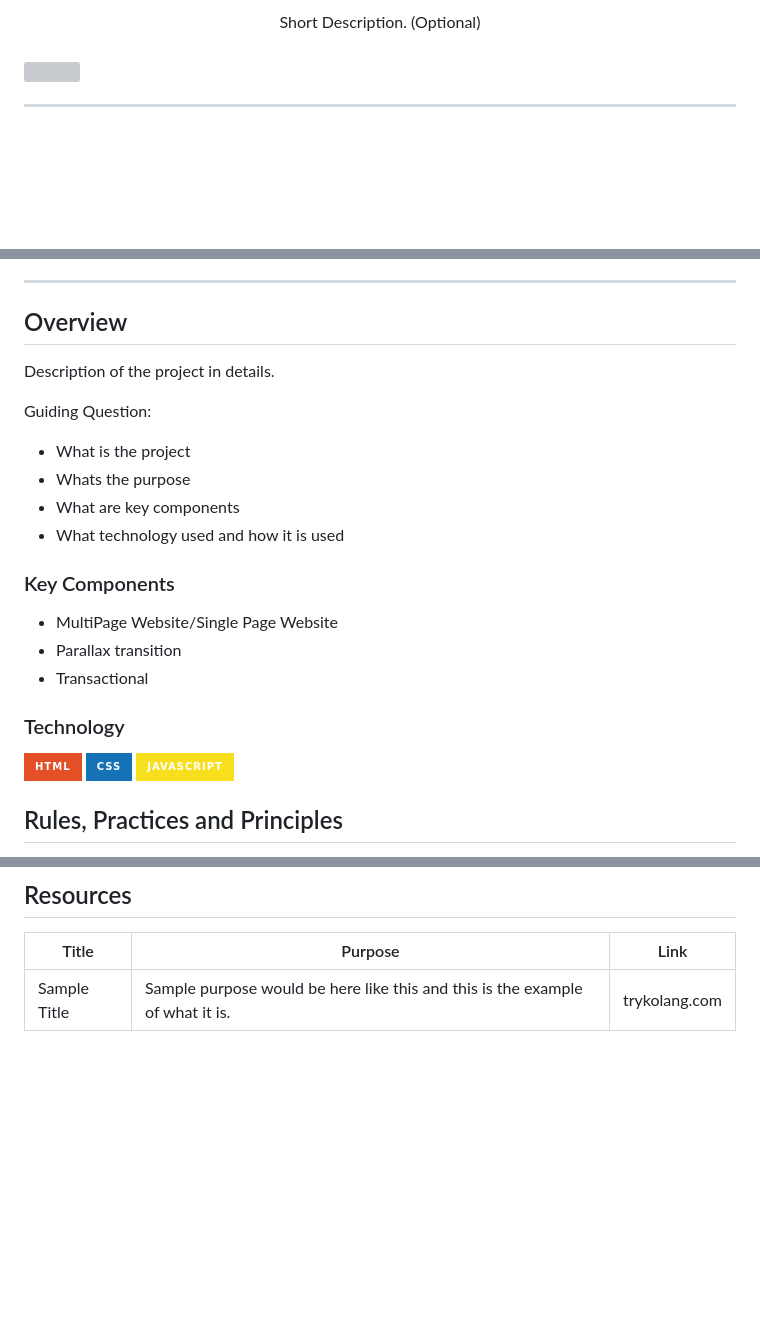
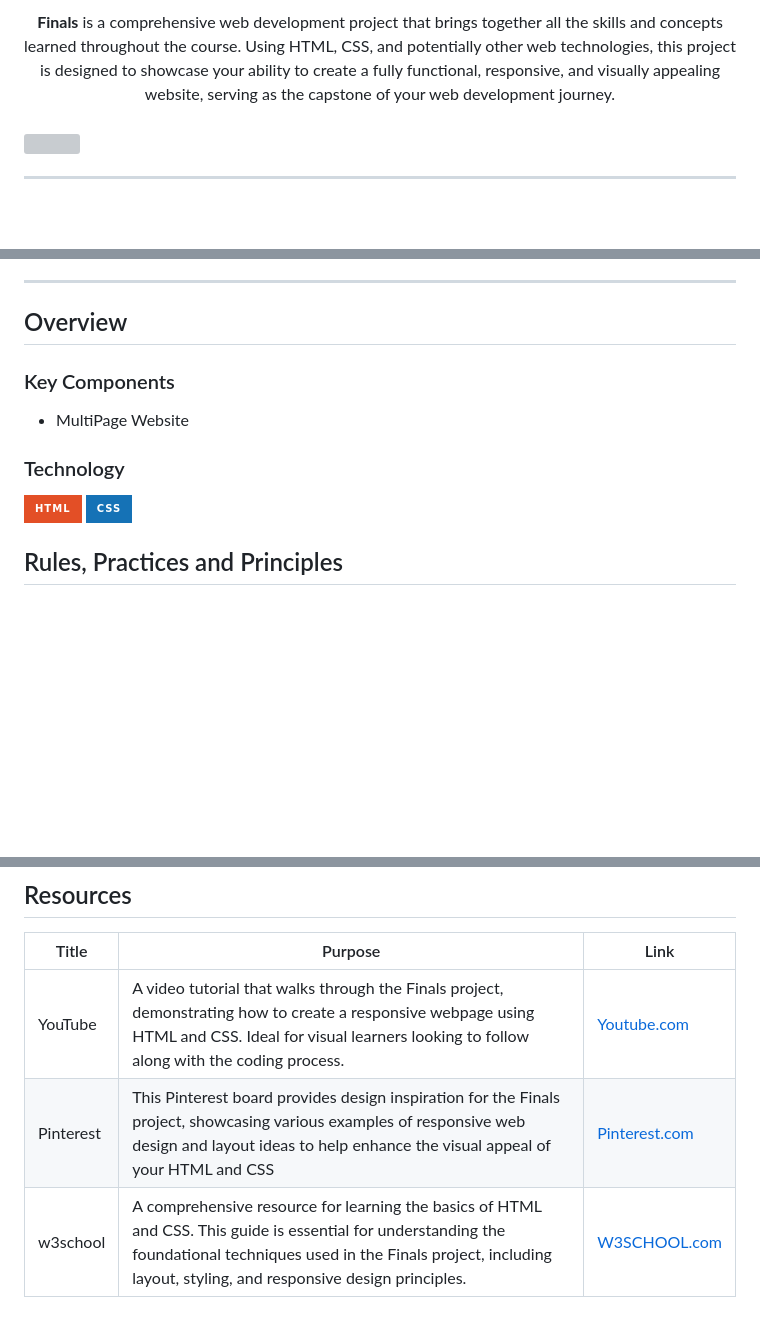
Before and after one commit to Gerica061905/WD-finals, a Markdown page: readme.md, 3 parts joined by grey strips. Rendered like a GitHub page; badges without logos; blank space fills up the shorter version; grey boxes are pictures that could not be loaded.

Commit message:
Merge branch 'main' of https://github.com/Gerica061905/WD-finals

```diff
--- a/readme.md
+++ b/readme.md
@@ -13,7 +13,7 @@
 </div>
 <!-- TODO: Make a short description -->
 <div align="center">
-  Short Description. (Optional)
+ <b> Finals</b> is a comprehensive web development project that brings together all the skills and concepts learned throughout the course. Using HTML, CSS, and potentially other web technologies, this project is designed to showcase your ability to create a fully functional, responsive, and visually appealing website, serving as the capstone of your web development journey.
 </div>
 
 <br />
@@ -57,26 +57,24 @@
 
 <!-- TODO: To be changed -->
 <!-- The following are just sample -->
-Description of the project in details.
 
-Guiding Question:
+
+<!-- Guiding Question:
 - What is the project
 - Whats the purpose
 - What are key components
-- What technology used and how it is used
+- What technology used and how it is used -->
 
 ### Key Components
 <!-- TODO: List of Key Components -->
 <!-- The following are just sample -->
-- MultiPage Website/Single Page Website
-- Parallax transition
-- Transactional
+- MultiPage Website
 
 ### Technology
 <!-- TODO: List of Technology Used -->
 ![HTML](https://img.shields.io/badge/HTML-E34F26?style=for-the-badge&logo=html5&logoColor=white)
 ![CSS](https://img.shields.io/badge/CSS-1572B6?style=for-the-badge&logo=css3&logoColor=white)
-![JavaScript](https://img.shields.io/badge/JavaScript-F7DF1E?style=for-the-badge&logo=javascript&logoColor=white)
+<!-- ![JavaScript](https://img.shields.io/badge/JavaScript-F7DF1E?style=for-the-badge&logo=javascript&logoColor=white) -->
 
 ## Rules, Practices and Principles
 1. Always use `WD-` in the front of the Title of the Project for the Subject followed by your custom naming.
@@ -117,4 +115,6 @@ WD-ProjectName
 <!-- TODO: Add References -->
 | Title | Purpose | Link |
 |-|-|-|
-| Sample Title | Sample purpose would be here like this and this is the example of what it is. | trykolang.com |
+| YouTube | A video tutorial that walks through the Finals project, demonstrating how to create a responsive webpage using HTML and CSS. Ideal for visual learners looking to follow along with the coding process. |[Youtube.com](https://www.youtube.com/)|
+| Pinterest | This Pinterest board provides design inspiration for the Finals project, showcasing various examples of responsive web design and layout ideas to help enhance the visual appeal of your HTML and CSS  |[Pinterest.com](https://www.Pinterest.com/)|
+| w3school | A comprehensive resource for learning the basics of HTML and CSS. This guide is essential for understanding the foundational techniques used in the Finals project, including layout, styling, and responsive design principles. |[W3SCHOOL.com](https://www.w3schools.com//)|
```
Also changed, not shown: other parts of readme.md (+4 -4 lines).
